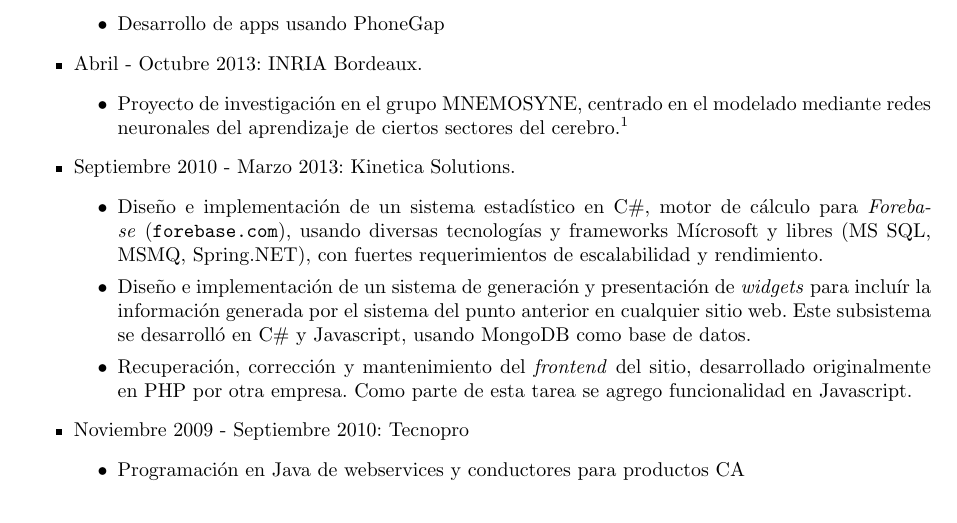
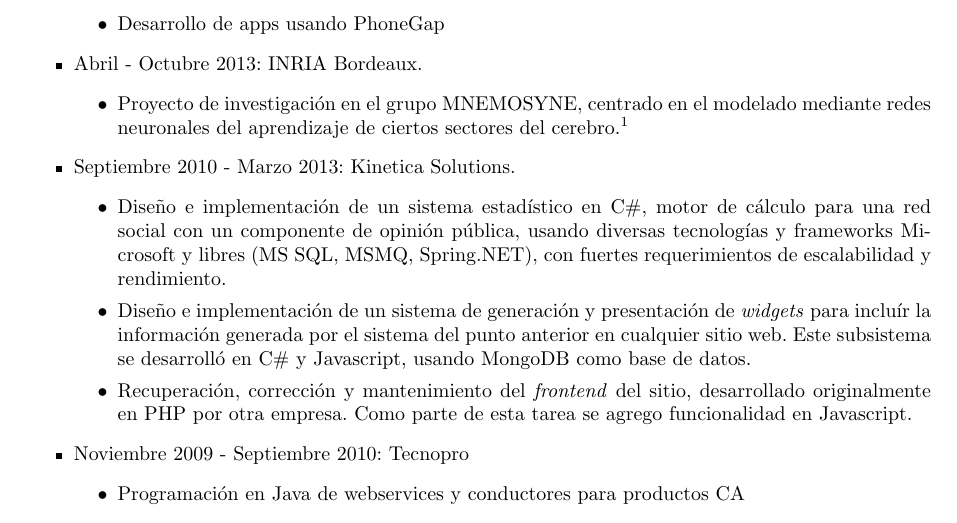
Before and after one commit to rgoro/cv, a LaTeX CV (curriculum_facu.tex, which reads laborales.tex): part of page 2 of 3, cut so that both start at the same text. Compiled offline with pdfLaTeX.

Commit message:
'forebase.com' no existe más

```diff
--- a/laborales.tex
+++ b/laborales.tex
@@ -22,8 +22,8 @@
 	\item Septiembre 2010 - Marzo 2013: Kinetica Solutions.
 		\begin{itemize}
 			\item Dise\~no e implementaci'on de un sistema estad'istico en C\#,
-				motor de c'alculo para \emph{Forebase} (\texttt{forebase.com}), usando
-				diversas tecnolog'ias y frameworks M'icrosoft y libres (MS SQL, MSMQ,
+				motor de c'alculo para una red social con un componente de opini'on p'ublica,
+				usando diversas tecnolog'ias y frameworks Microsoft y libres (MS SQL, MSMQ,
 				Spring.NET), con fuertes requerimientos de escalabilidad y rendimiento.
 			\item Dise\~no e implementaci'on de un sistema de generaci'on y presentaci'on
 				de \emph{widgets} para inclu'ir la informaci'on generada por el sistema del
```
